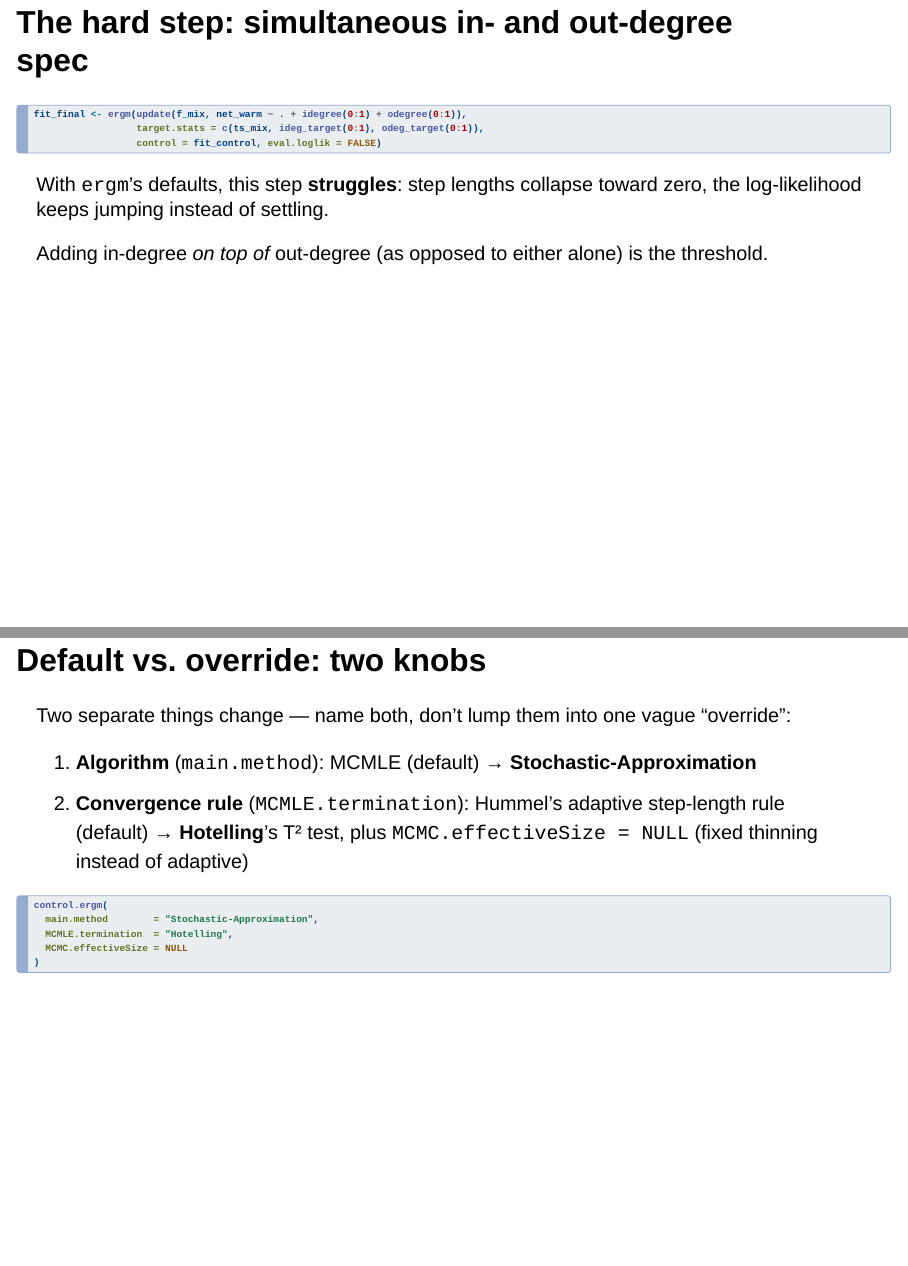
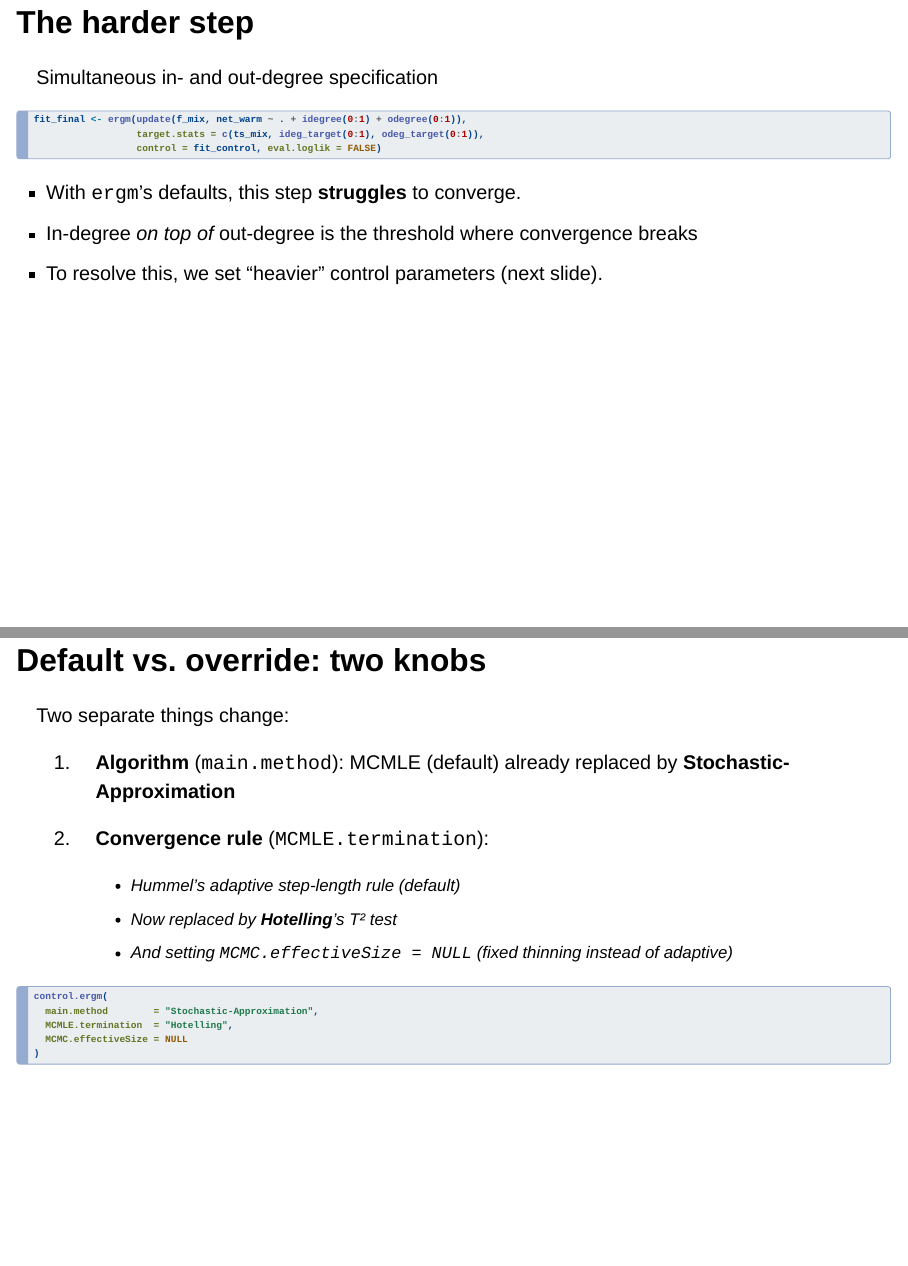
Before and after one commit to khanna-lab/ssc-ergm-hepcep, a Quarto document (modules/03-sequential-ergm.qmd): pages 9 and 10 of 15, joined at a grey line. Rendered offline with R 4.5, knitr and Pandoc in place of Quarto, with nearby package versions; drawn as Slidy slides in place of the format the file asks for.

Commit message:
override two knobs slide

````diff
--- a/modules/03-sequential-ergm.qmd
+++ b/modules/03-sequential-ergm.qmd
@@ -209,7 +209,9 @@ contrast is step 7 (next slide).
 
 ---
 
-## The hard step: simultaneous in- and out-degree spec
+## The harder step
+
+Simultaneous in- and out-degree specification
 
 ```r
 fit_final <- ergm(update(f_mix, net_warm ~ . + idegree(0:1) + odegree(0:1)),
@@ -217,12 +219,10 @@ fit_final <- ergm(update(f_mix, net_warm ~ . + idegree(0:1) + odegree(0:1)),
                   control = fit_control, eval.loglik = FALSE)
 ```
 
-With `ergm`'s defaults, this step **struggles**: step lengths collapse toward
-zero, the log-likelihood keeps jumping instead of settling.
+- With `ergm`'s defaults, this step **struggles** to converge.
+- In-degree *on top of* out-degree is the threshold where convergence breaks
+-  To resolve this, we set "heavier" control parameters (next slide).
 
-::: {.punch}
-Adding in-degree *on top of* out-degree (as opposed to  either alone) is the threshold.
-:::
 
 ::: notes
 This mirrors the real n=32k pipeline's experience, reproduced in miniature at
@@ -234,13 +234,14 @@ scale comparison on a slide.
 
 ## Default vs. override: two knobs
 
-Two separate things change — name both, don't lump them into one vague
-"override":
+Two separate things change:
 
-1. **Algorithm** (`main.method`): MCMLE (default) → **Stochastic-Approximation**
-2. **Convergence rule** (`MCMLE.termination`): Hummel's adaptive step-length
-   rule (default) → **Hotelling**'s T² test, plus `MCMC.effectiveSize = NULL`
-   (fixed thinning instead of adaptive)
+1. **Algorithm** (`main.method`): MCMLE (default) already replaced by **Stochastic-Approximation**
+
+2. **Convergence rule** (`MCMLE.termination`):
+   - Hummel's adaptive step-length rule (default)
+   - Now replaced by **Hotelling**'s T² test
+   - And setting `MCMC.effectiveSize = NULL` (fixed thinning instead of adaptive)
 
 ```r
 control.ergm(
````
